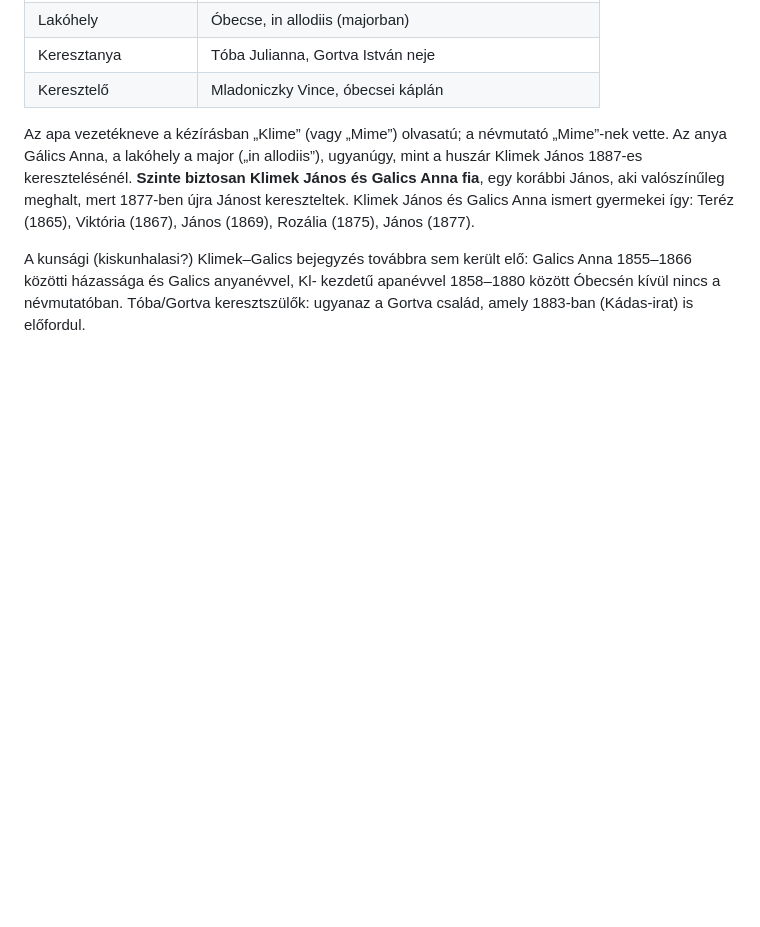
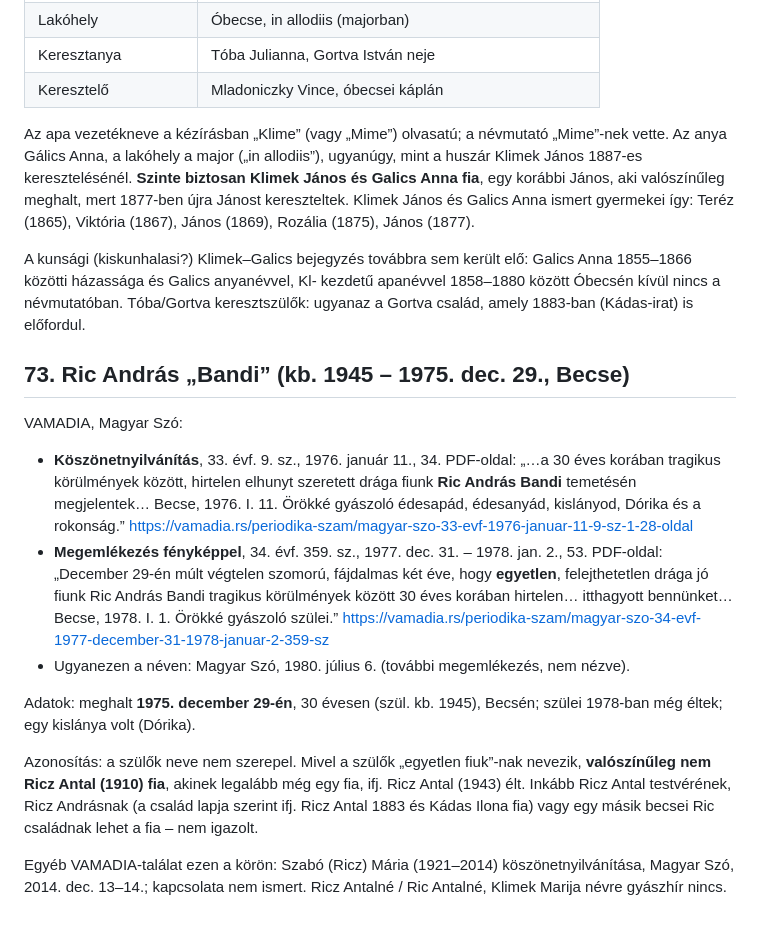
Before and after one commit to ntamas94/csaladfa, a Markdown page: atiratok.md, the part around the change. GitHub-like rendering; blank space fills up the shorter version.

Commit message:
Ric András Bandi (1945?-1975), VAMADIA (73. fejezet)
Co-Authored-By: Claude Opus 5.5 <noreply@anthropic.com>

```diff
--- a/atiratok.md
+++ b/atiratok.md
@@ -1255,3 +1255,16 @@ A Galics Anna anyanévre végzett országos keresés (Csongor kunsági nyomának
 Az apa vezetékneve a kézírásban „Klime” (vagy „Mime”) olvasatú; a névmutató „Mime”-nek vette. Az anya Gálics Anna, a lakóhely a major („in allodiis”), ugyanúgy, mint a huszár Klimek János 1887-es keresztelésénél. **Szinte biztosan Klimek János és Galics Anna fia**, egy korábbi János, aki valószínűleg meghalt, mert 1877-ben újra Jánost kereszteltek. Klimek János és Galics Anna ismert gyermekei így: Teréz (1865), Viktória (1867), János (1869), Rozália (1875), János (1877).
 
 A kunsági (kiskunhalasi?) Klimek–Galics bejegyzés továbbra sem került elő: Galics Anna 1855–1866 közötti házassága és Galics anyanévvel, Kl- kezdetű apanévvel 1858–1880 között Óbecsén kívül nincs a névmutatóban. Tóba/Gortva keresztszülők: ugyanaz a Gortva család, amely 1883-ban (Kádas-irat) is előfordul.
+
+## 73. Ric András „Bandi” (kb. 1945 – 1975. dec. 29., Becse)
+
+VAMADIA, Magyar Szó:
+- **Köszönetnyilvánítás**, 33. évf. 9. sz., 1976. január 11., 34. PDF-oldal: „…a 30 éves korában tragikus körülmények között, hirtelen elhunyt szeretett drága fiunk **Ric András Bandi** temetésén megjelentek… Becse, 1976. I. 11. Örökké gyászoló édesapád, édesanyád, kislányod, Dórika és a rokonság.” https://vamadia.rs/periodika-szam/magyar-szo-33-evf-1976-januar-11-9-sz-1-28-oldal
+- **Megemlékezés fényképpel**, 34. évf. 359. sz., 1977. dec. 31. – 1978. jan. 2., 53. PDF-oldal: „December 29-én múlt végtelen szomorú, fájdalmas két éve, hogy **egyetlen**, felejthetetlen drága jó fiunk Ric András Bandi tragikus körülmények között 30 éves korában hirtelen… itthagyott bennünket… Becse, 1978. I. 1. Örökké gyászoló szülei.” https://vamadia.rs/periodika-szam/magyar-szo-34-evf-1977-december-31-1978-januar-2-359-sz
+- Ugyanezen a néven: Magyar Szó, 1980. július 6. (további megemlékezés, nem nézve).
+
+Adatok: meghalt **1975. december 29-én**, 30 évesen (szül. kb. 1945), Becsén; szülei 1978-ban még éltek; egy kislánya volt (Dórika).
+
+Azonosítás: a szülők neve nem szerepel. Mivel a szülők „egyetlen fiuk”-nak nevezik, **valószínűleg nem Ricz Antal (1910) fia**, akinek legalább még egy fia, ifj. Ricz Antal (1943) élt. Inkább Ricz Antal testvérének, Ricz Andrásnak (a család lapja szerint ifj. Ricz Antal 1883 és Kádas Ilona fia) vagy egy másik becsei Ric családnak lehet a fia – nem igazolt.
+
+Egyéb VAMADIA-találat ezen a körön: Szabó (Ricz) Mária (1921–2014) köszönetnyilvánítása, Magyar Szó, 2014. dec. 13–14.; kapcsolata nem ismert. Ricz Antalné / Ric Antalné, Klimek Marija névre gyászhír nincs.
```
